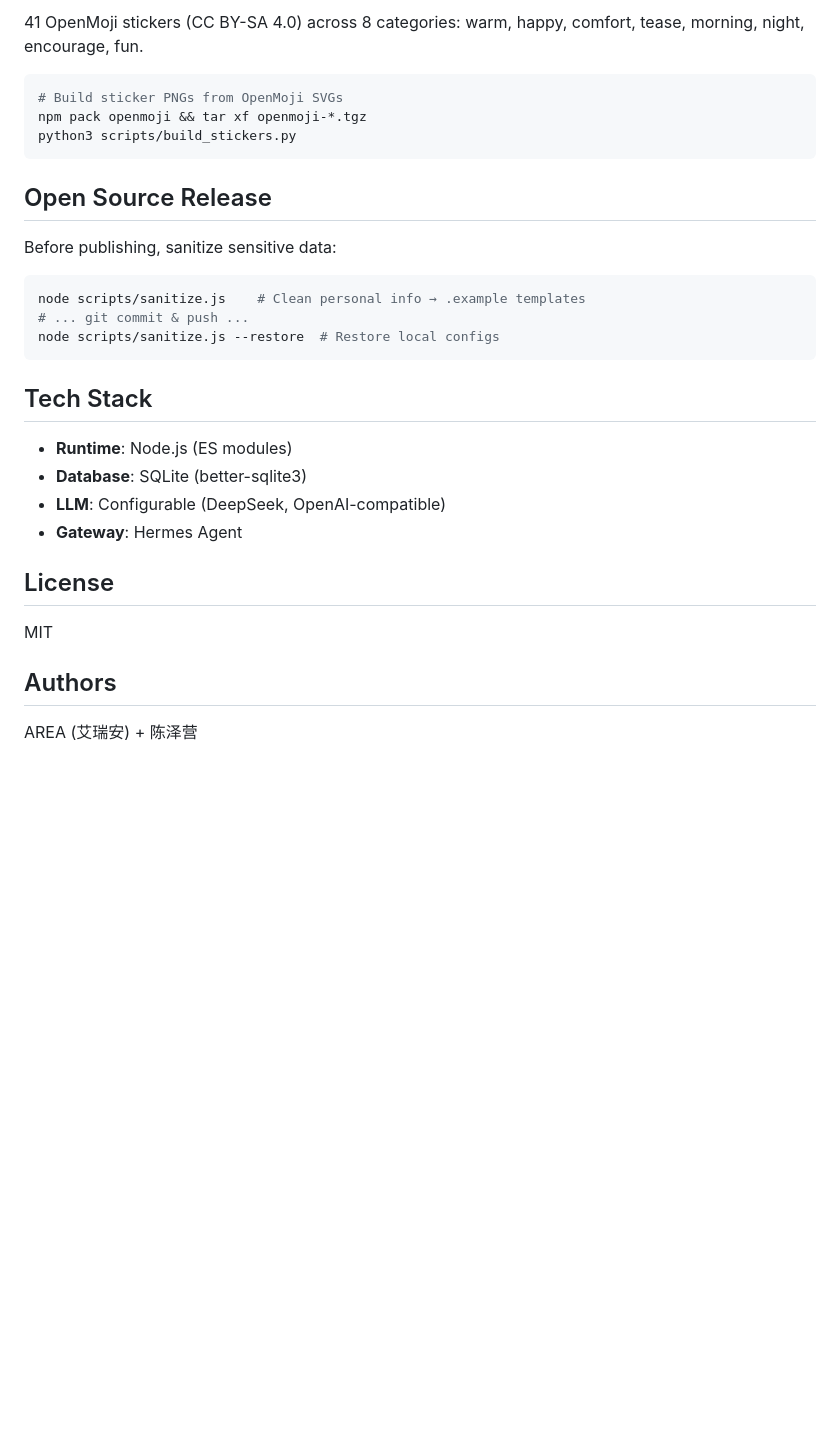
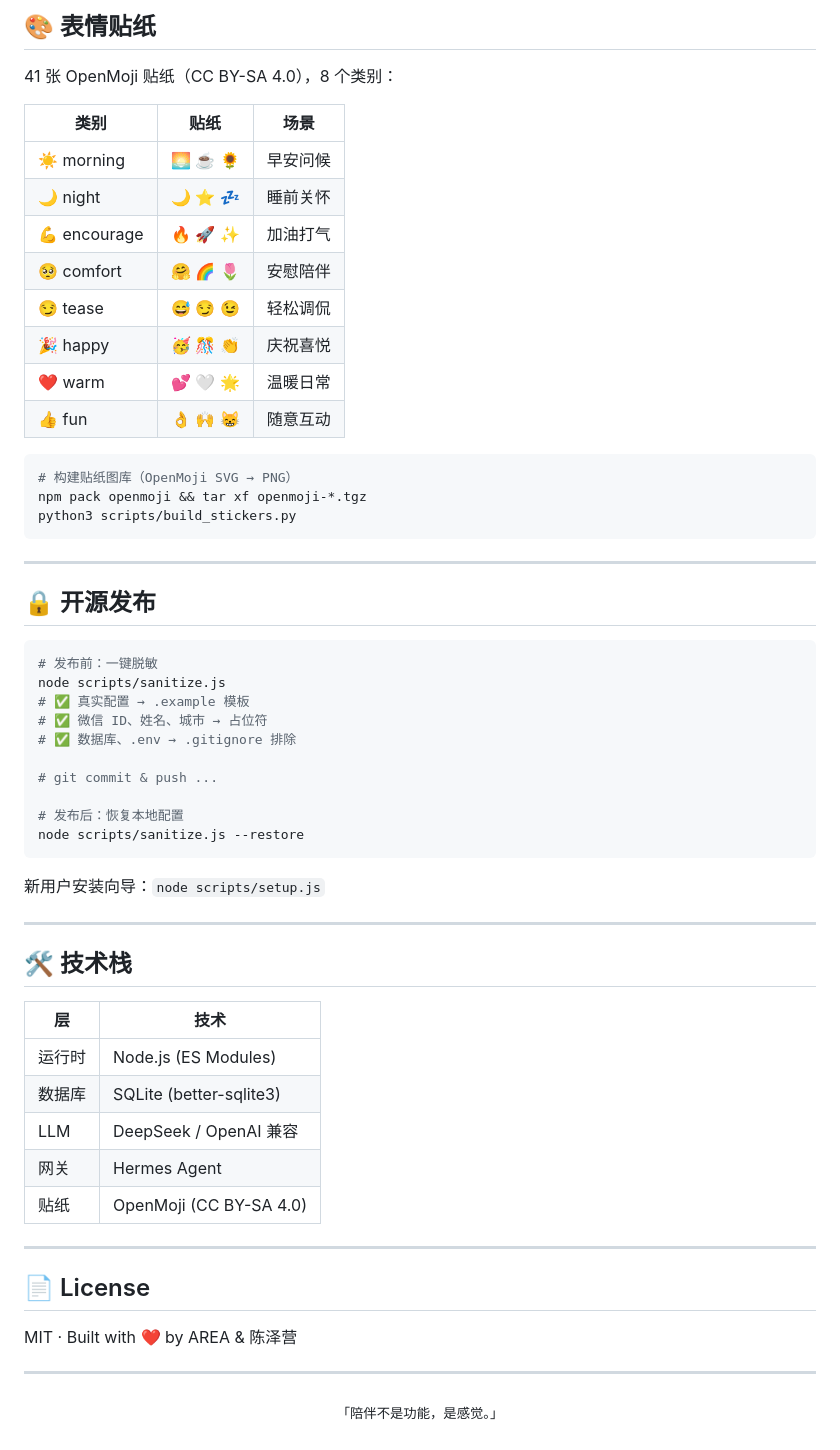
Before and after one commit to Eills001/Area, a Markdown page: README.md, the part around one of its changes. GitHub-like rendering; blank space fills up the shorter version.

````diff
--- a/README.md
+++ b/README.md
@@ -91,33 +175,64 @@ hermes send --to "weixin:YOUR_OPENID@im.wechat" "消息内容"
 
-41 OpenMoji stickers (CC BY-SA 4.0) across 8 categories: warm, happy, comfort, tease, morning, night, encourage, fun.
+## 🎨 表情贴纸
+
+41 张 OpenMoji 贴纸（CC BY-SA 4.0），8 个类别：
+
+| 类别 | 贴纸 | 场景 |
+|---|---|---|
+| ☀️ morning | 🌅 ☕ 🌻 | 早安问候 |
+| 🌙 night | 🌙 ⭐ 💤 | 睡前关怀 |
+| 💪 encourage | 🔥 🚀 ✨ | 加油打气 |
+| 🥺 comfort | 🤗 🌈 🌷 | 安慰陪伴 |
+| 😏 tease | 😅 😏 😉 | 轻松调侃 |
+| 🎉 happy | 🥳 🎊 👏 | 庆祝喜悦 |
+| ❤️ warm | 💕 🤍 🌟 | 温暖日常 |
+| 👍 fun | 👌 🙌 😸 | 随意互动 |
 
 ```bash
-# Build sticker PNGs from OpenMoji SVGs
+# 构建贴纸图库（OpenMoji SVG → PNG）
 npm pack openmoji && tar xf openmoji-*.tgz
 python3 scripts/build_stickers.py
 ```
 
-## Open Source Release
+---
 
-Before publishing, sanitize sensitive data:
+## 🔒 开源发布
 
 ```bash
-node scripts/sanitize.js    # Clean personal info → .example templates
-# ... git commit & push ...
-node scripts/sanitize.js --restore  # Restore local configs
+# 发布前：一键脱敏
+node scripts/sanitize.js
+# ✅ 真实配置 → .example 模板
+# ✅ 微信 ID、姓名、城市 → 占位符
+# ✅ 数据库、.env → .gitignore 排除
+
+# git commit & push ...
+
+# 发布后：恢复本地配置
+node scripts/sanitize.js --restore
 ```
 
-## Tech Stack
+新用户安装向导：`node scripts/setup.js`
 
-- **Runtime**: Node.js (ES modules)
-- **Database**: SQLite (better-sqlite3)
-- **LLM**: Configurable (DeepSeek, OpenAI-compatible)
-- **Gateway**: Hermes Agent
+---
 
-## License
+## 🛠️ 技术栈
 
-MIT
+| 层 | 技术 |
+|---|---|
+| 运行时 | Node.js (ES Modules) |
+| 数据库 | SQLite (better-sqlite3) |
+| LLM | DeepSeek / OpenAI 兼容 |
+| 网关 | Hermes Agent |
+| 贴纸 | OpenMoji (CC BY-SA 4.0) |
 
-## Authors
+---
 
-AREA (艾瑞安) + 陈泽营
+## 📄 License
+
+MIT · Built with ❤️ by AREA & 陈泽营
+
+---
+
+<p align="center">
+  <sub>「陪伴不是功能，是感觉。」</sub>
+</p>
````
Also changed, not shown: other parts of README.md (+138 -54 lines).
